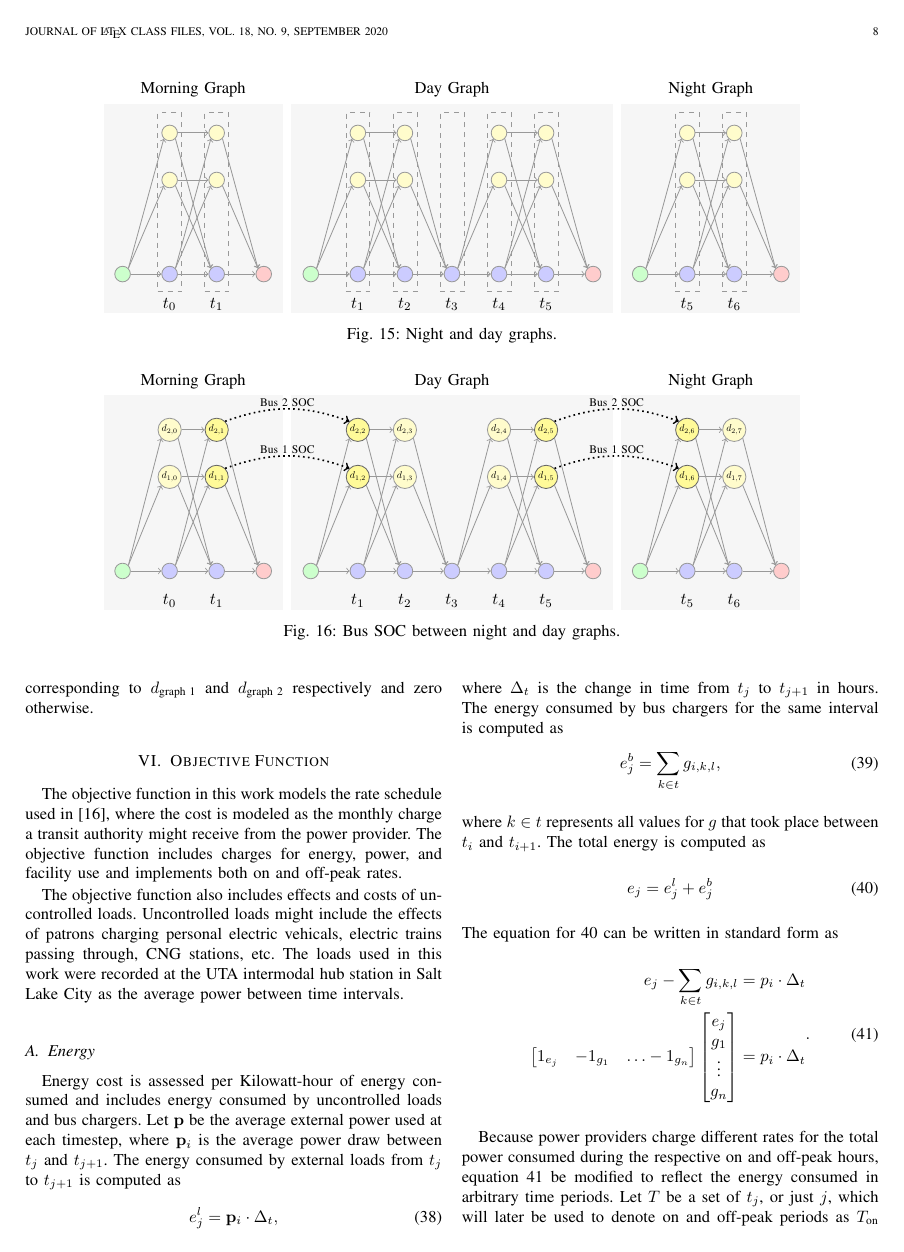
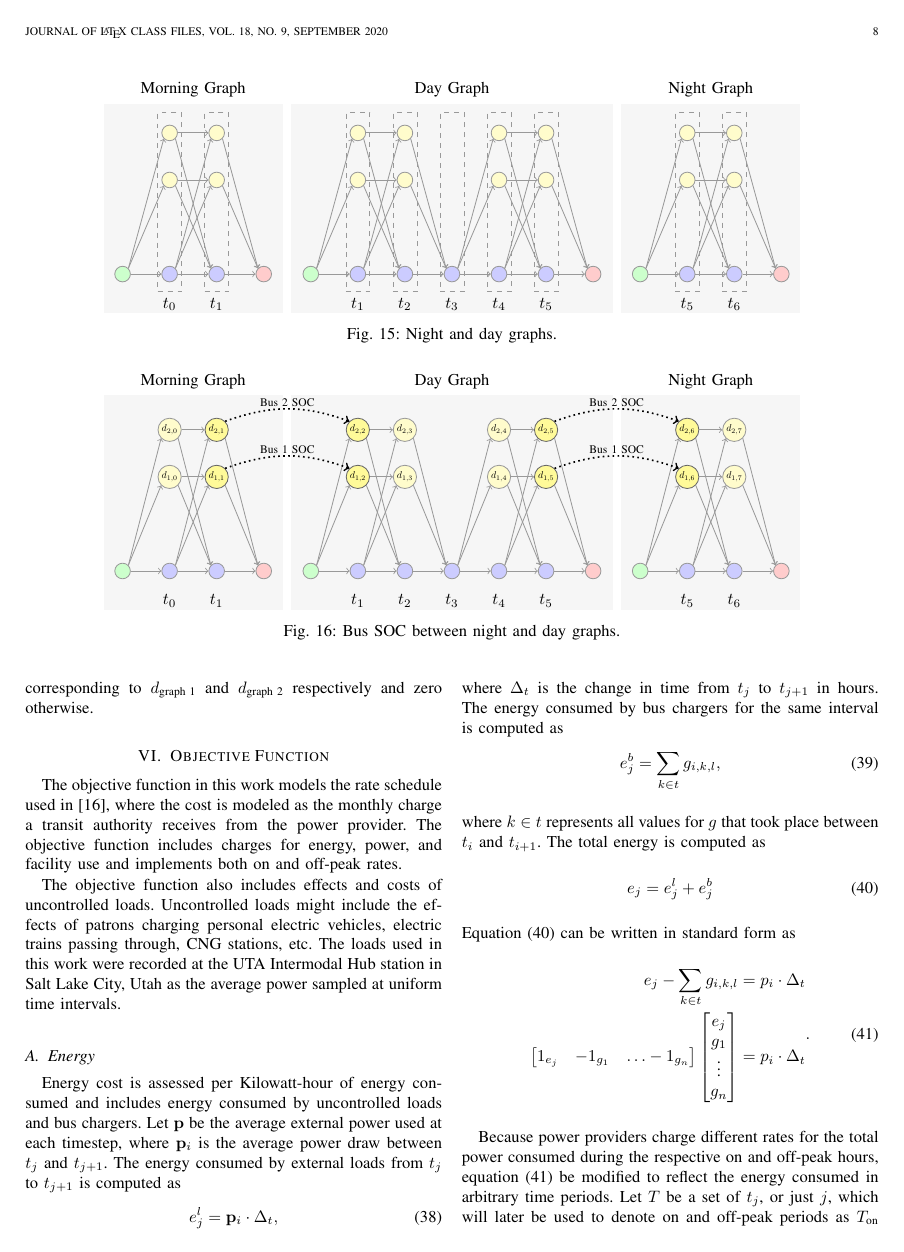
Before and after one commit to danielmortensen/MILP_planning_paper, a LaTeX paper (paper/busCharge.tex, which reads paper/objective.tex): page 8 of 15. Compiled offline with pdfLaTeX.

```diff
--- a/paper/objective.tex
+++ b/paper/objective.tex
@@ -1,6 +1,11 @@
 \section{Objective Function}
-The objective function in this work models the rate schedule used in \cite{noauthor_rocky_nodate}, where the cost is modeled as the monthly charge a transit authority might receive from the power provider. The objective function includes charges for energy, power, and facility use and implements both on and off-peak rates.
-\par The objective function also includes effects and costs of uncontrolled loads. Uncontrolled loads might include the effects of patrons charging personal electric vehicals, electric trains passing through, CNG stations, etc. The loads used in this work were recorded at the UTA intermodal hub station in Salt Lake City as the average power between time intervals.
+The objective function in this work models the rate schedule used in \cite{noauthor_rocky_nodate}, where the cost is modeled as the monthly charge a transit authority receives from the power provider. The objective function includes charges for energy, power, and facility use and implements both on and off-peak rates.
+\par The objective function also includes effects and costs of
+uncontrolled loads. Uncontrolled loads might include the effects of
+patrons charging personal electric vehicles, electric trains passing
+through, CNG stations, etc. The loads used in this work were recorded
+at the UTA Intermodal Hub station in Salt Lake City, Utah as the
+average power sampled at uniform time intervals.
 \subsection{Energy}
 \par Energy cost is assessed per Kilowatt-hour of energy consumed and includes energy consumed by uncontrolled loads and bus chargers. Let $\mathbf{p}$ be the average external power used at each timestep, where $\mathbf{p}_i$ is the average power draw between $t_j$ and $t_{j + 1}$. The energy consumed by external loads from $t_j$ to $t_{j+1}$ is computed as
 \begin{equation}
@@ -15,39 +20,39 @@
 \begin{equation}\label{eqn:energy1}
 	e_j = e^l_j + e^b_j
 \end{equation}
-The equation for \ref{eqn:energy1} can be written in standard form as
+Equation (\ref{eqn:energy1}) can be written in standard form as
 \begin{equation}\label{eqn:energy2}
 	\begin{aligned}
 		e_j -\sum_{k\in t}g_{i,k,l} &= p_i \cdot \Delta_t \\
 		\begin{bmatrix} 1_{e_j} & -1_{g_1} & \hdots -1_{g_n} \end{bmatrix} \begin{bmatrix}e_j \\ g_1 \\ \vdots \\ g_n \end{bmatrix} &= p_i \cdot \Delta_t
 	\end{aligned}.
 \end{equation}
-\par Because power providers charge different rates for the total power consumed during the respective on and off-peak hours,  equation \ref{eqn:energy2} be modified to reflect the energy consumed in arbitrary time periods.  Let $T$ be a set of $t_j$, or just $j$, which will later be used to denote on and off-peak periods as $T_{\text{on}}$ and $T_{\text{off}}$. Equation \ref{eqn:energy2} can be expanded to compute the total energy consumed in $T$ as
+\par Because power providers charge different rates for the total power consumed during the respective on and off-peak hours,  equation (\ref{eqn:energy2}) be modified to reflect the energy consumed in arbitrary time periods.  Let $T$ be a set of $t_j$, or just $j$, which will later be used to denote on and off-peak periods as $T_{\text{on}}$ and $T_{\text{off}}$. Equation \ref{eqn:energy2} can be expanded to compute the total energy consumed in $T$ as
 \begin{equation}\label{eqn:energy3}
 	\begin{aligned}
 	e_T -\sum_{k\in T}g_{j,k,l} &= \left ( \sum_{j\in T}p_j \right ) \cdot \Delta_t \\
 		\begin{bmatrix} 1_{e_T} & -1_{g_1} & \hdots -1_{g_n} \end{bmatrix} \begin{bmatrix}e_T \\ g_1 \\ \vdots \\ g_n \end{bmatrix} &= e^\text{load}_T
 	\end{aligned}
 \end{equation}
-\par For multiple time periods, the constraint can be expanded in matrix form, where row $i$ corresponds to the periods of time in $T_i$. Furthermore, by including the values for each $e_{T_i}$ in $\mathbf{y}$ and zero-padding appropriately, the expanded form of equation \ref{eqn:energy3} can be written as
+\par For multiple time periods, the constraint can be expanded in matrix form, where row $i$ corresponds to the periods of time in $T_i$. Furthermore, by including the values for each $e_{T_i}$ in $\mathbf{y}$ and zero-padding appropriately, the expanded form of equation (\ref{eqn:energy3}) can be written as
 \begin{equation}
 	E\mathbf{y} = \mathbf{e}^\text{load},
 \end{equation}
-where row $i$ in $E$ reflects equation \ref{eqn:energy3} for the time intervals in $T_i$, and $\mathbf{e}^\text{load}_i$ contains the energy consumed by uncontrolled loads during $T_i$.
+where row $i$ in $E$ reflects equation (\ref{eqn:energy3}) for the time intervals in $T_i$, and $\mathbf{e}^\text{load}_i$ contains the energy consumed by uncontrolled loads during $T_i$.
 
 \subsection{Power}
-Power costs are computed for the maximum average power draw, where the average is computed over a 15 minute sliding window. The average power can be computed as the energy in the window divided by the window length in hours. In this case, a 15 minute window equates to a quarter hour. Let $\bar{p}_j$ be the average power from $j - 15$ to $j$. Equation \ref{eqn:energy3} can be adapted to compute the average power as
+Power costs are computed for the maximum average power draw, where the average is computed over a 15 minute sliding window. The average power can be computed as the energy in the window divided by the window length in hours. In this case, a 15 minute window equates to a quarter hour. Let $\bar{p}_j$ be the average power from $j - 15$ to $j$. Equation (\ref{eqn:energy3}) can be adapted to compute the average power as
 \begin{equation}\label{eqn:power1}
 	\begin{aligned}
 		\bar{p}_j - \left ( \sum_{k\in T_j}\frac{1}{4}g_{i,k,l} \right ) &= \left ( \sum_{i\in T_j}p_i \right ) \cdot \frac{\Delta_t}{4} \\
 		\begin{bmatrix} 1_{\bar{p}_j} & -\frac{1_{g_1}}{4} & \hdots -\frac{1_{g_n}}{4} \end{bmatrix} \begin{bmatrix}e_j \\ g_1 \\ \vdots \\ g_n \end{bmatrix} &= \frac{p_T \cdot \Delta_t}{4}.
 	\end{aligned}
 \end{equation}
-Equation \ref{eqn:power1} can further be expanded and zero padded to compute the average power at each time, $t_j$ by applying equation \ref{eqn:power1} to the corresponding window as
+Equation (\ref{eqn:power1}) can further be expanded and zero padded to compute the average power at each time, $t_j$ by applying equation (\ref{eqn:power1}) to the corresponding window as
 \begin{equation}\label{eqn:power2}
 	P\mathbf{y} = \mathbf{p}.
 \end{equation}
-The maximum average power, denoted $\hat{p}$, is greater than or equal to each average power computed in equation \ref{eqn:power2}.  This yields an additional set of inequality constraints
+The maximum average power, denoted $\hat{p}$, is greater than or equal to each average power computed in equation (\ref{eqn:power2}).  This yields an additional set of inequality constraints
 \begin{equation}\label{eqn:cPower1}
 	\begin{aligned}
 		 \begin{bmatrix}
```
Also changed, not shown: paper/objective.tex (12 more changed lines).
